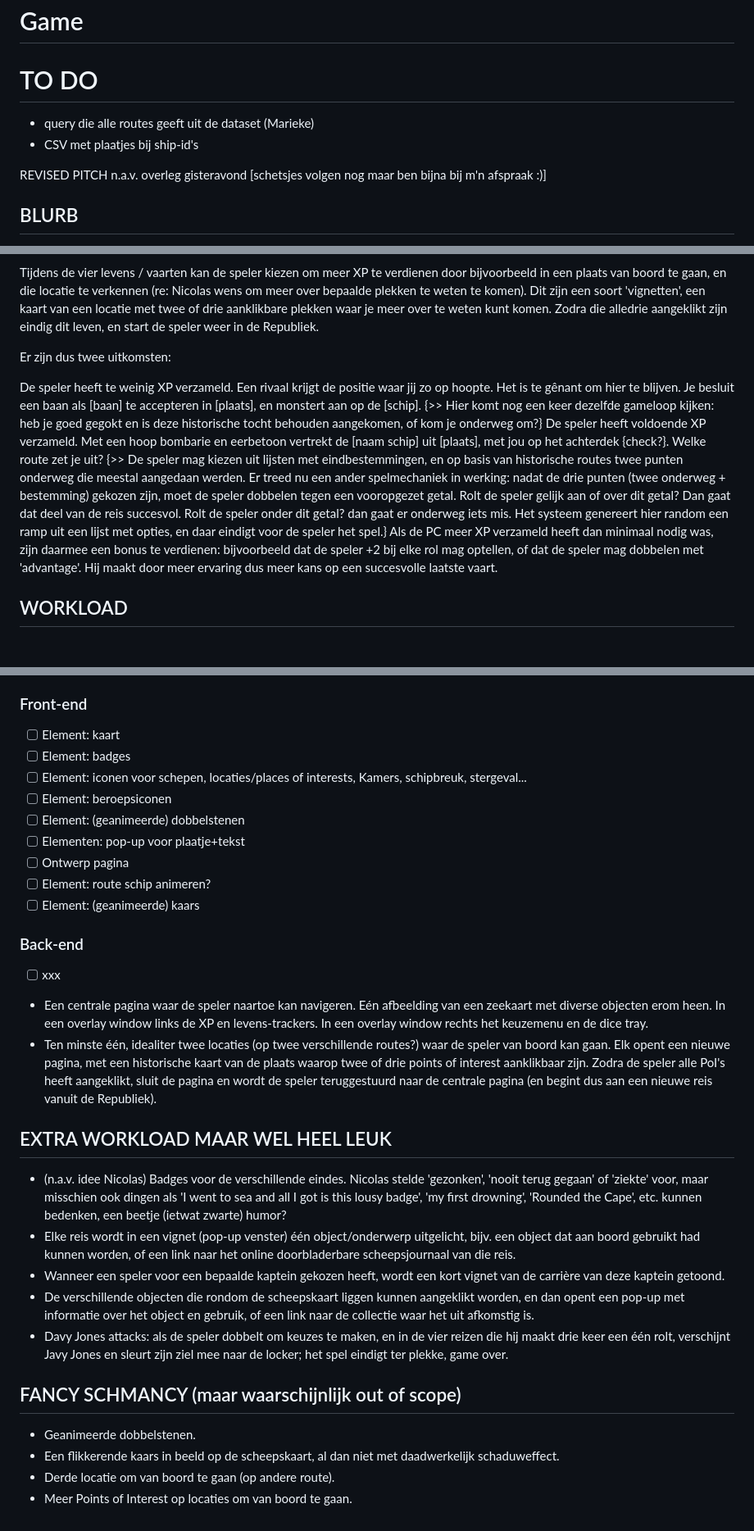
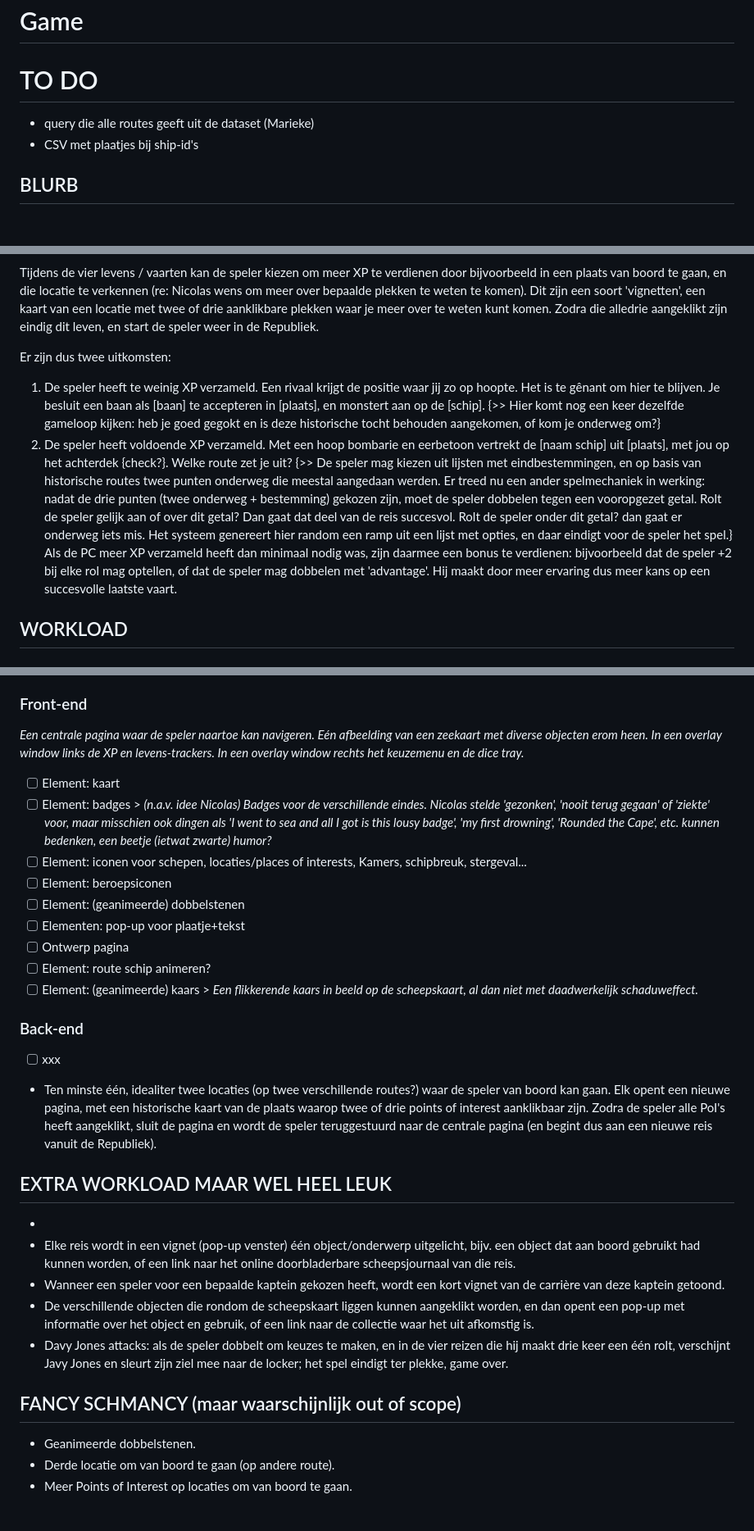
Before and after one commit to Het-Zinkende-Schip/Game, a Markdown page: README.md, 3 parts joined by grey strips. Shown at 82% size. Drawn GitHub-style; blank space fills up the shorter version.

```diff
--- a/README.md
+++ b/README.md
@@ -1,13 +1,8 @@
 # Game
 
 # TO DO
-
 - query die alle routes geeft uit de dataset (Marieke)
 - CSV met plaatjes bij ship-id's
-
-
-
-REVISED PITCH n.a.v. overleg gisteravond [schetsjes volgen nog maar ben bijna bij m'n afspraak :)]
 
 ## BLURB
 De Heren XVII hebben op de Generale Vergadering besloten tot de bouw van een nieuw schip. Zeereizen waren levensgevaarlijk; vele bemanningsleden, maar ook vele schepen 'bleven op zee'. Een ervaren kapitein kan het verschil maken tussen leven of dood. Kan jij in deze historische 'pick your own adventure'-game genoeg ervaring opdoen om het nieuwe schip te leiden? Wat wordt jouw levensverhaal? Maak keuzes of laat via de dobbelstenen het lot bepalen op welke reizen jij aanmonstert, bouw ervaring op door de lengte en tijd die je reist, en ontdek onderweg via museumstukken, archieven en andere bronnen meer over de schepen, de mensen die aanmonsterden en de plekken die onderweg aangedaan werden. Maar pas op: niemand is onsterfelijk, en Davy Jones is altijd op zoek naar meer zieltjes....
@@ -21,8 +16,8 @@ Tijdens de vier levens / vaarten kan de speler kiezen om meer XP te verdienen do
 
 Er zijn dus twee uitkomsten:
 
-De speler heeft te weinig XP verzameld. Een rivaal krijgt de positie waar jij zo op hoopte. Het is te gênant om hier te blijven. Je besluit een baan als [baan] te accepteren in [plaats], en monstert aan op de [schip]. {>> Hier komt nog een keer dezelfde gameloop kijken: heb je goed gegokt en is deze historische tocht behouden aangekomen, of kom je onderweg om?}
-De speler heeft voldoende XP verzameld. Met een hoop bombarie en eerbetoon vertrekt de [naam schip] uit [plaats], met jou op het achterdek {check?}. Welke route zet je uit? {>> De speler mag kiezen uit lijsten met eindbestemmingen, en op basis van historische routes twee punten onderweg die meestal aangedaan werden. Er treed nu een ander spelmechaniek in werking: nadat de drie punten (twee onderweg + bestemming) gekozen zijn, moet de speler dobbelen tegen een vooropgezet getal. Rolt de speler gelijk aan of over dit getal? Dan gaat dat deel van de reis succesvol. Rolt de speler onder dit getal? dan gaat er onderweg iets mis. Het systeem genereert hier random een ramp uit een lijst met opties, en daar eindigt voor de speler het spel.} Als de PC meer XP verzameld heeft dan minimaal nodig was, zijn daarmee een bonus te verdienen: bijvoorbeeld dat de speler +2 bij elke rol mag optellen, of dat de speler mag dobbelen met 'advantage'. Hij maakt door meer ervaring dus meer kans op een succesvolle laatste vaart.
+1. De speler heeft te weinig XP verzameld. Een rivaal krijgt de positie waar jij zo op hoopte. Het is te gênant om hier te blijven. Je besluit een baan als [baan] te accepteren in [plaats], en monstert aan op de [schip]. {>> Hier komt nog een keer dezelfde gameloop kijken: heb je goed gegokt en is deze historische tocht behouden aangekomen, of kom je onderweg om?}
+2. De speler heeft voldoende XP verzameld. Met een hoop bombarie en eerbetoon vertrekt de [naam schip] uit [plaats], met jou op het achterdek {check?}. Welke route zet je uit? {>> De speler mag kiezen uit lijsten met eindbestemmingen, en op basis van historische routes twee punten onderweg die meestal aangedaan werden. Er treed nu een ander spelmechaniek in werking: nadat de drie punten (twee onderweg + bestemming) gekozen zijn, moet de speler dobbelen tegen een vooropgezet getal. Rolt de speler gelijk aan of over dit getal? Dan gaat dat deel van de reis succesvol. Rolt de speler onder dit getal? dan gaat er onderweg iets mis. Het systeem genereert hier random een ramp uit een lijst met opties, en daar eindigt voor de speler het spel.} Als de PC meer XP verzameld heeft dan minimaal nodig was, zijn daarmee een bonus te verdienen: bijvoorbeeld dat de speler +2 bij elke rol mag optellen, of dat de speler mag dobbelen met 'advantage'. Hij maakt door meer ervaring dus meer kans op een succesvolle laatste vaart.
 
 ## WORKLOAD
 
@@ -41,25 +36,24 @@ De speler heeft voldoende XP verzameld. Met een hoop bombarie en eerbetoon vertr
 - [ ] Zoek hoge resolutie reprocutie van Blaeu kaart van de VOC met CC-licentie om als centrale plattegrond te dienen.
 
 ### Front-end
+_Een centrale pagina waar de speler naartoe kan navigeren. Eén afbeelding van een zeekaart met diverse objecten erom heen. In een overlay window links de XP en levens-trackers. In een overlay window rechts het keuzemenu en de dice tray._
 - [ ] Element: kaart
-- [ ] Element: badges
+- [ ] Element: badges > _(n.a.v. idee Nicolas) Badges voor de verschillende eindes. Nicolas stelde 'gezonken', 'nooit terug gegaan' of 'ziekte' voor, maar misschien ook dingen als 'I went to sea and all I got is this lousy badge', 'my first drowning', 'Rounded the Cape', etc. kunnen bedenken, een beetje (ietwat zwarte) humor?_
 - [ ] Element: iconen voor schepen, locaties/places of interests, Kamers, schipbreuk, stergeval...
 - [ ] Element: beroepsiconen
 - [ ] Element: (geanimeerde) dobbelstenen
 - [ ] Elementen: pop-up voor plaatje+tekst
 - [ ] Ontwerp pagina
 - [ ] Element: route schip animeren?
-- [ ] Element: (geanimeerde) kaars
+- [ ] Element: (geanimeerde) kaars > _Een flikkerende kaars in beeld op de scheepskaart, al dan niet met daadwerkelijk schaduweffect._
 
 ### Back-end
 - [ ] xxx
 
-- Een centrale pagina waar de speler naartoe kan navigeren. Eén afbeelding van een zeekaart met diverse objecten erom heen. In een overlay window links de XP en levens-trackers. In een overlay window rechts het keuzemenu en de dice tray.
 - Ten minste één, idealiter twee locaties (op twee verschillende routes?) waar de speler van boord kan gaan. Elk opent een nieuwe pagina, met een historische kaart van de plaats waarop twee of drie points of interest aanklikbaar zijn. Zodra de speler alle PoI's heeft aangeklikt, sluit de pagina en wordt de speler teruggestuurd naar de centrale pagina (en begint dus aan een nieuwe reis vanuit de Republiek).
 
 ## EXTRA WORKLOAD MAAR WEL HEEL LEUK
-
-- (n.a.v. idee Nicolas) Badges voor de verschillende eindes. Nicolas stelde 'gezonken', 'nooit terug gegaan' of 'ziekte' voor, maar misschien ook dingen als 'I went to sea and all I got is this lousy badge', 'my first drowning', 'Rounded the Cape', etc. kunnen bedenken, een beetje (ietwat zwarte) humor?
+-
 - Elke reis wordt in een vignet (pop-up venster) één object/onderwerp uitgelicht, bijv. een object dat aan boord gebruikt had kunnen worden, of een link naar het online doorbladerbare scheepsjournaal van die reis.
 - Wanneer een speler voor een bepaalde kaptein gekozen heeft, wordt een kort vignet van de carrière van deze kaptein getoond.
 - De verschillende objecten die rondom de scheepskaart liggen kunnen aangeklikt worden, en dan opent een pop-up met informatie over het object en gebruik, of een link naar de collectie waar het uit afkomstig is.
@@ -67,8 +61,6 @@ De speler heeft voldoende XP verzameld. Met een hoop bombarie en eerbetoon vertr
 
 
 ## FANCY SCHMANCY (maar waarschijnlijk out of scope)
-
 - Geanimeerde dobbelstenen.
-- Een flikkerende kaars in beeld op de scheepskaart, al dan niet met daadwerkelijk schaduweffect.
 - Derde locatie om van boord te gaan (op andere route).
 - Meer Points of Interest op locaties om van boord te gaan.
```
